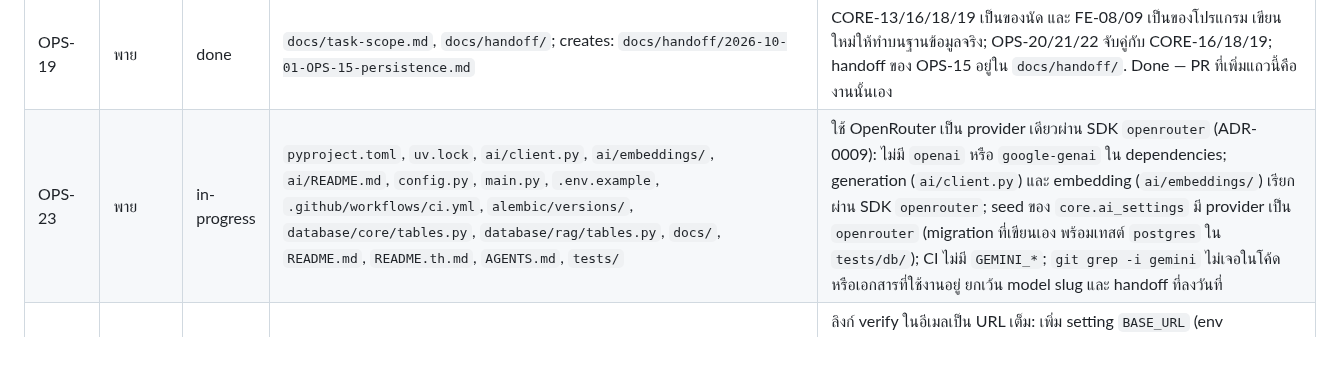
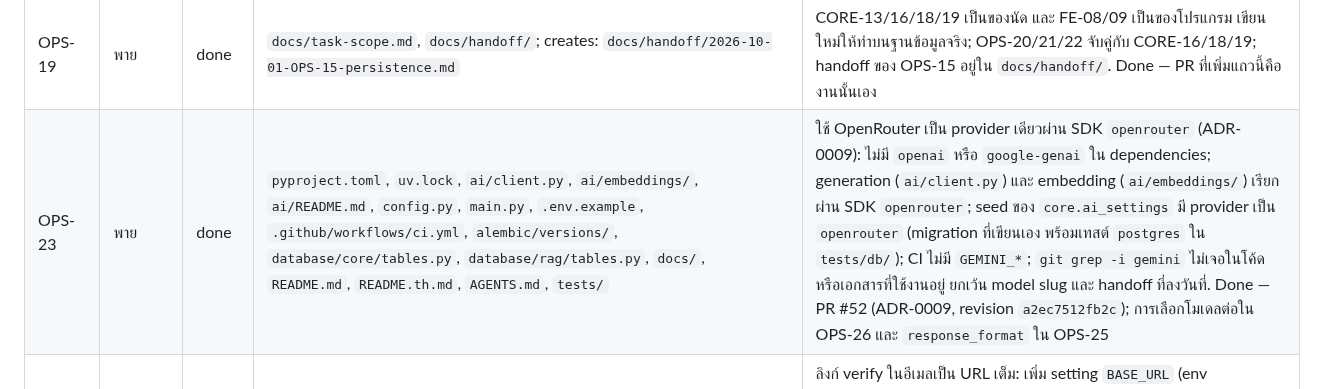
Before and after one commit to 03376124-SDD-2-1-69-SEC-1/PyJudge, a Markdown page: docs/task-scope.md, the part around one of its changes. GitHub-like rendering; blank space fills up the shorter version.

Commit message:
docs(OPS-23): mark OPS-23 done, link the follow-up PRs, drop the stale CI-runs-tests/db claim

```diff
--- a/docs/task-scope.md
+++ b/docs/task-scope.md
@@ -99,7 +99,7 @@ Rows that were closed and no longer apply are in `docs/task-archive.md`.
 | DES-04 | อุ้ม | open | `docs/`; creates: `docs/rag-eval.md` | มี prompt ทดสอบ 20 ข้อ กระจายหลายๆ topic × difficulty ใน `docs/rag-eval.md`; แต่ละข้อบันทึกว่า retrieval เจอ chunk ที่เกี่ยวข้องไหม และ draft อนุมัติได้โดยแก้ไม่เกิน 2 จุดไหม; สรุปท้ายไฟล์ว่า topic ไหนต้องเติมเอกสาร |
 | DES-05 | อุ้ม | open | `scripts/seed/pith-100-manifest.csv` | เติมโจทย์ topic ที่มีน้อยกว่า 3 ข้อ (queue, stack, binary-search, two-pointers, bit-manipulation, greedy) topic ละอย่างน้อย 3 ข้อ และเพิ่ม `medium` ให้ recursion กับ strings; ทุกไฟล์ที่เพิ่มผ่านการเช็คว่าข้อความภาษาไทยที่ extract ได้ไม่เพี้ยน (ดู handoff OPS-17 ข้อ 2); รันสคริปต์ seed แล้วอัปเฉพาะไฟล์ใหม่ |
 | OPS-19 | พาย | done | `docs/task-scope.md`, `docs/handoff/`; creates: `docs/handoff/2026-10-01-OPS-15-persistence.md` | CORE-13/16/18/19 เป็นของนัด และ FE-08/09 เป็นของโปรแกรม เขียนใหม่ให้ทำบนฐานข้อมูลจริง; OPS-20/21/22 จับคู่กับ CORE-16/18/19; handoff ของ OPS-15 อยู่ใน `docs/handoff/`. Done — PR ที่เพิ่มแถวนี้คืองานนั้นเอง |
-| OPS-23 | พาย | in-progress | `pyproject.toml`, `uv.lock`, `ai/client.py`, `ai/embeddings/`, `ai/README.md`, `config.py`, `main.py`, `.env.example`, `.github/workflows/ci.yml`, `alembic/versions/`, `database/core/tables.py`, `database/rag/tables.py`, `docs/`, `README.md`, `README.th.md`, `AGENTS.md`, `tests/` | ใช้ OpenRouter เป็น provider เดียวผ่าน SDK `openrouter` (ADR-0009): ไม่มี `openai` หรือ `google-genai` ใน dependencies; generation (`ai/client.py`) และ embedding (`ai/embeddings/`) เรียกผ่าน SDK `openrouter`; seed ของ `core.ai_settings` มี provider เป็น `openrouter` (migration ที่เขียนเอง พร้อมเทสต์ `postgres` ใน `tests/db/`); CI ไม่มี `GEMINI_*`; `git grep -i gemini` ไม่เจอในโค้ดหรือเอกสารที่ใช้งานอยู่ ยกเว้น model slug และ handoff ที่ลงวันที่ |
+| OPS-23 | พาย | done | `pyproject.toml`, `uv.lock`, `ai/client.py`, `ai/embeddings/`, `ai/README.md`, `config.py`, `main.py`, `.env.example`, `.github/workflows/ci.yml`, `alembic/versions/`, `database/core/tables.py`, `database/rag/tables.py`, `docs/`, `README.md`, `README.th.md`, `AGENTS.md`, `tests/` | ใช้ OpenRouter เป็น provider เดียวผ่าน SDK `openrouter` (ADR-0009): ไม่มี `openai` หรือ `google-genai` ใน dependencies; generation (`ai/client.py`) และ embedding (`ai/embeddings/`) เรียกผ่าน SDK `openrouter`; seed ของ `core.ai_settings` มี provider เป็น `openrouter` (migration ที่เขียนเอง พร้อมเทสต์ `postgres` ใน `tests/db/`); CI ไม่มี `GEMINI_*`; `git grep -i gemini` ไม่เจอในโค้ดหรือเอกสารที่ใช้งานอยู่ ยกเว้น model slug และ handoff ที่ลงวันที่. Done — PR #52 (ADR-0009, revision `a2ec7512fb2c`); การเลือกโมเดลต่อใน OPS-26 และ `response_format` ใน OPS-25 |
 | OPS-24 | พาย | open | `config.py`, `.env.example`, `core/auth/`, `core/notifications/`, `main.py`, `tests/` | ลิงก์ verify ในอีเมลเป็น URL เต็ม: เพิ่ม setting `BASE_URL` (env `BASE_URL`) แล้วลิงก์เป็น `{BASE_URL}/verify?token=...`. ห้ามสร้าง URL จาก Host header ของ request เพราะปลอมได้. ทำพร้อมตอนต่อ email provider จริง (ตอนนี้ลิงก์เป็น path `/verify?token=...` และ stub log ทั้ง body) |
 | OPS-25 | พาย | open | `ai/client.py`, `tests/unit/ai/test_client.py` | เปิด `response_format` แบบ `json_schema` ใน `OpenRouterGenerationClient` ให้โมเดลคืน JSON ตาม schema ของ draft. ทำหลัง OPS-26 เลือกโมเดลแล้ว เพราะแต่ละโมเดลรองรับ structured output ไม่เท่ากัน; มีเทสต์ว่า request ส่ง `response_format` ตาม schema และ reply ที่ไม่ตรง schema ยังถูกจัดเป็น `GenerationFailedError` |
 | OPS-26 | พาย | open | `scripts/`, `docs/`, `config.py`, `.env.example` | เลือกโมเดล generation: เทียบหลายโมเดลบน OpenRouter กับโจทย์ seed ภาษาไทย 3 ข้อจาก `scripts/seed/pith-100-manifest.csv` บันทึกผลเทียบใน `docs/` แล้วตั้ง allowlist (`GENERATION_MODEL_ALLOWLIST`) สำหรับ A-01 และ default ใน `config.py`. ไม่ต้องมี migration เพราะเปลี่ยนโมเดลตอนรันผ่าน A-01 |
```
Also changed, not shown: other parts of docs/task-scope.md (+5 -5 lines).
